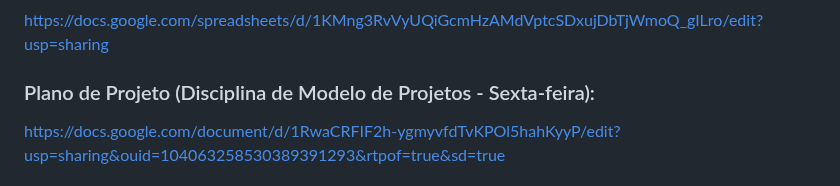
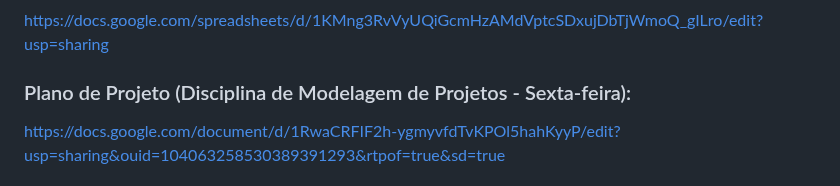
Before and after one commit to eumatch7/eumatch7, a Markdown page: README.md, the part around the change. Rendered like a GitHub page.

```diff
--- a/README.md
+++ b/README.md
@@ -4,7 +4,7 @@
 ### Cronograma de Tarefas (Planilha) - Por favor, preencher.
 https://docs.google.com/spreadsheets/d/1KMng3RvVyUQiGcmHzAMdVptcSDxujDbTjWmoQ_gILro/edit?usp=sharing
 
-### Plano de Projeto (Disciplina de Modelo de Projetos - Sexta-feira):
+### Plano de Projeto (Disciplina de Modelagem de Projetos - Sexta-feira):
 https://docs.google.com/document/d/1RwaCRFIF2h-ygmyvfdTvKPOl5hahKyyP/edit?usp=sharing&ouid=104063258530389391293&rtpof=true&sd=true
 
 ### Outros Repositórios
```
